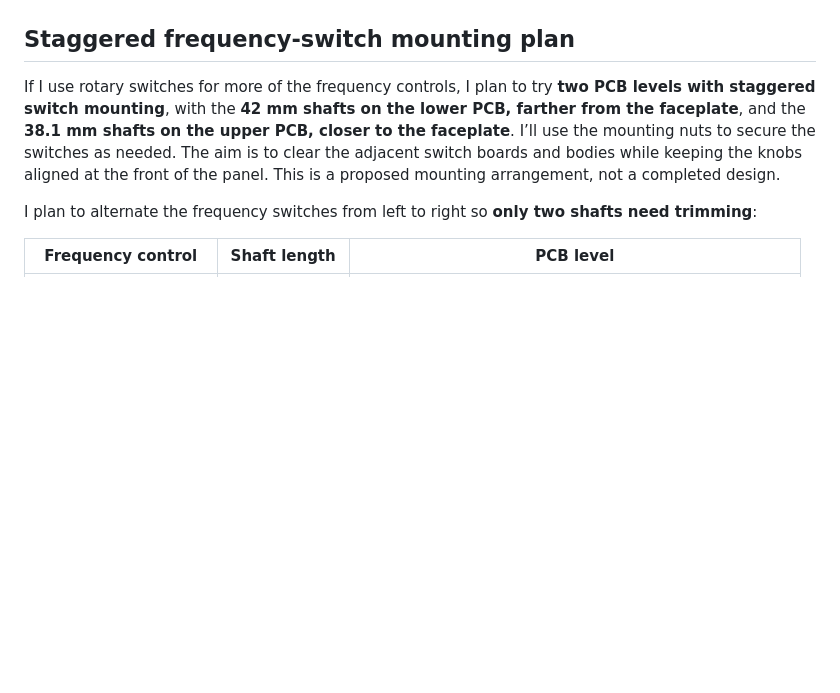
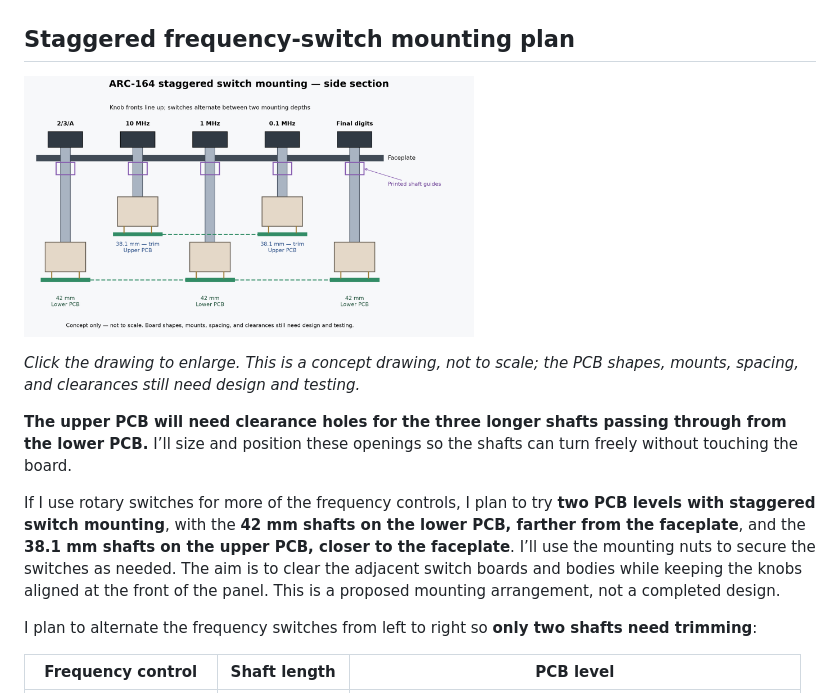
Before and after one commit to dgdimick/ARC-164-DCS-Display, a Markdown page: README.md, the part around one of its changes. GitHub-like rendering; pictures changed too: images/ARC-164_Staggered_PCB_Mount_Concept.png (added); blank space fills up the shorter version.

Commit message:
Add clickable staggered PCB mounting concept drawing

```diff
--- a/README.md
+++ b/README.md
@@ -98,6 +98,13 @@ I’ve checked the C&K A Series switch fit at the 2/3/A control with printed moc
 I’ll reuse the [ARC-210 rotary-switch PCB](https://github.com/dgdimick/ARC-210-DCS-Display/tree/master/PCBs/Rotary%20Switches) for 2/3/A. **I’ve checked the fit with printed mockups**, including clearance beside the next encoder. I’ll revise the ARC-164 encoder PCB for **four frequency encoders and the channel encoder**, making room for the separate switch PCB. Its resistor ladder will let one Teensy analog input read the selected position. The revised PCB, wiring, knob alignment, and complete assembly still need testing. The published encoder PCB v1.1 has not been revised for this change yet.
 
 ## Staggered frequency-switch mounting plan
+
+<a href="images/ARC-164_Staggered_PCB_Mount_Concept.png"><img src="images/ARC-164_Staggered_PCB_Mount_Concept.png" width="450" alt="Concept side view of alternating long and short frequency-switch shafts mounted on two PCB levels"></a>
+
+*Click the drawing to enlarge. This is a concept drawing, not to scale; the PCB shapes, mounts, spacing, and clearances still need design and testing.*
+
+**The upper PCB will need clearance holes for the three longer shafts passing through from the lower PCB.** I’ll size and position these openings so the shafts can turn freely without touching the board.
+
 
 If I use rotary switches for more of the frequency controls, I plan to try **two PCB levels with staggered switch mounting**, with the **42 mm shafts on the lower PCB, farther from the faceplate**, and the **38.1 mm shafts on the upper PCB, closer to the faceplate**. I’ll use the mounting nuts to secure the switches as needed. The aim is to clear the adjacent switch boards and bodies while keeping the knobs aligned at the front of the panel. This is a proposed mounting arrangement, not a completed design.
 
```
Also changed, not shown: other parts of README.md (+1 -1 lines).
